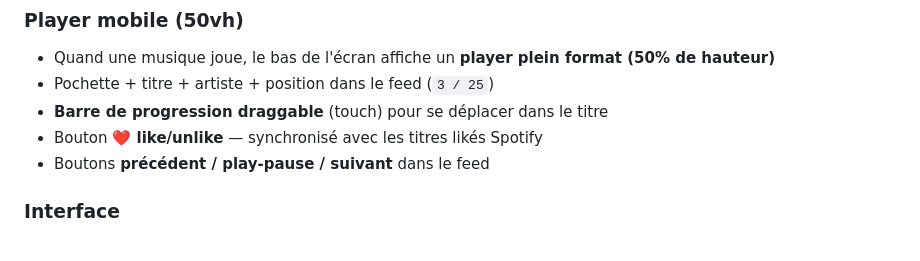
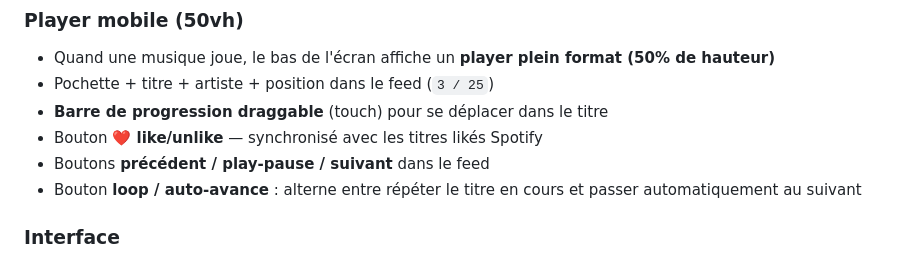
Before and after one commit to Pierre-Portfolio/NewSpotifyRelease, a Markdown page: README.md, the part around the change. GitHub-like rendering.

Commit message:
docs: MobilePlayer 25vh + bouton loop dans CLAUDE.md et README
Co-Authored-By: Claude Sonnet 4.6 <noreply@anthropic.com>

```diff
--- a/README.md
+++ b/README.md
@@ -61,6 +61,7 @@ Application web PWA pour scanner les artistes Spotify suivis, détecter leurs no
 - **Barre de progression draggable** (touch) pour se déplacer dans le titre
 - Bouton **❤️ like/unlike** — synchronisé avec les titres likés Spotify
 - Boutons **précédent / play-pause / suivant** dans le feed
+- Bouton **loop / auto-avance** : alterne entre répéter le titre en cours et passer automatiquement au suivant
 
 ### Interface
 - Responsive — desktop (sidebar) et mobile (3 onglets : Scrapping / À écouter / Stats)
```
Also changed, not shown: CLAUDE.md (+3 -2 lines).
